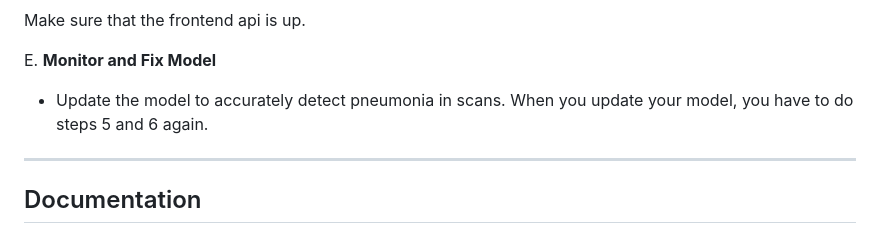
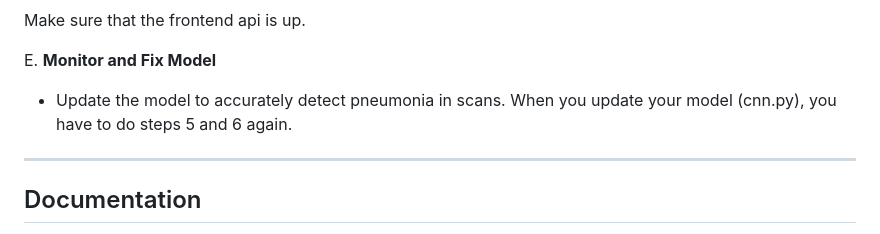
Before and after one commit to tortiz7/CNN-deploy, a Markdown page: README.md, the part around the change. Rendered like a GitHub page.

```diff
--- a/README.md
+++ b/README.md
@@ -131,7 +131,7 @@ Make sure that the application api is up.
 Make sure that the frontend api is up.
 
 E. **Monitor and Fix Model**
-   - Update the model to accurately detect pneumonia in scans. When you update your model, you have to do steps 5 and 6 again.
+   - Update the model to accurately detect pneumonia in scans. When you update your model (cnn.py), you have to do steps 5 and 6 again.
 
 ---
 
```
